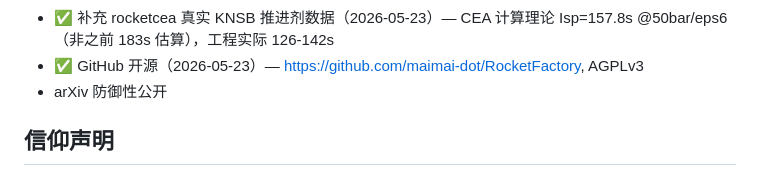
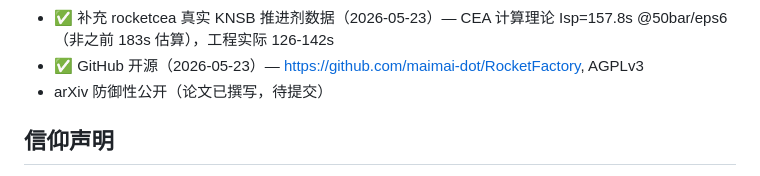
Before and after one commit to maimai-dot/RocketFactory, a Markdown page: CLAUDE.md, the part around the change. Drawn GitHub-style.

Commit message:
chore: arXiv paper complete, pending submission

```diff
--- a/CLAUDE.md
+++ b/CLAUDE.md
@@ -164,7 +164,7 @@ Founder (你)
 - ✅ 修复 freecad_mass_extractor（2026-05-23）— FreeCAD 1.1.1 实际可用，builder + extractor 均通过真实建模验证
 - ✅ 补充 rocketcea 真实 KNSB 推进剂数据（2026-05-23）— CEA 计算理论 Isp=157.8s @50bar/eps6（非之前 183s 估算），工程实际 126-142s
 - ✅ GitHub 开源（2026-05-23）— https://github.com/maimai-dot/RocketFactory, AGPLv3
-- arXiv 防御性公开
+- arXiv 防御性公开（论文已撰写，待提交）
 
 ## 信仰声明
 
```
